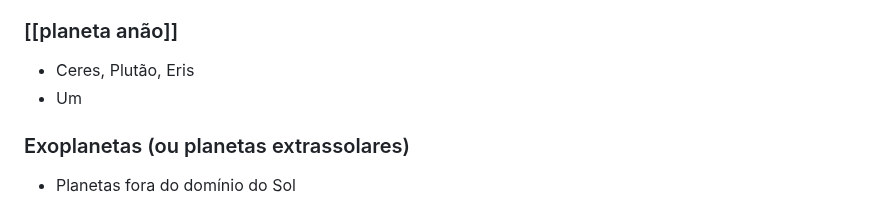
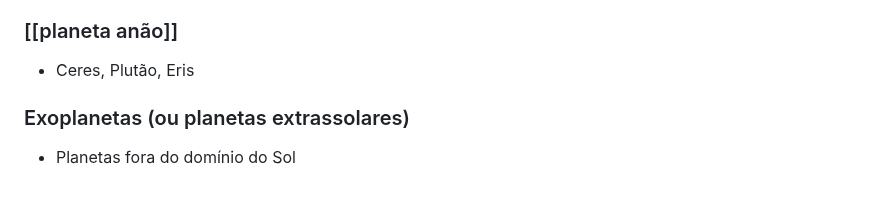
Before and after one commit to haruo-gabriel/notas, a Markdown page: AGA0215.md, the part around the change. Rendered like a GitHub page.

Commit message:
May 1, 2024, 5:46 PM

```diff
--- a/AGA0215.md
+++ b/AGA0215.md
@@ -247,7 +247,6 @@
 ### [[planeta anão]]
 
 - Ceres, Plutão, Eris
-- Um
 
 ### Exoplanetas (ou planetas extrassolares)
 
```
